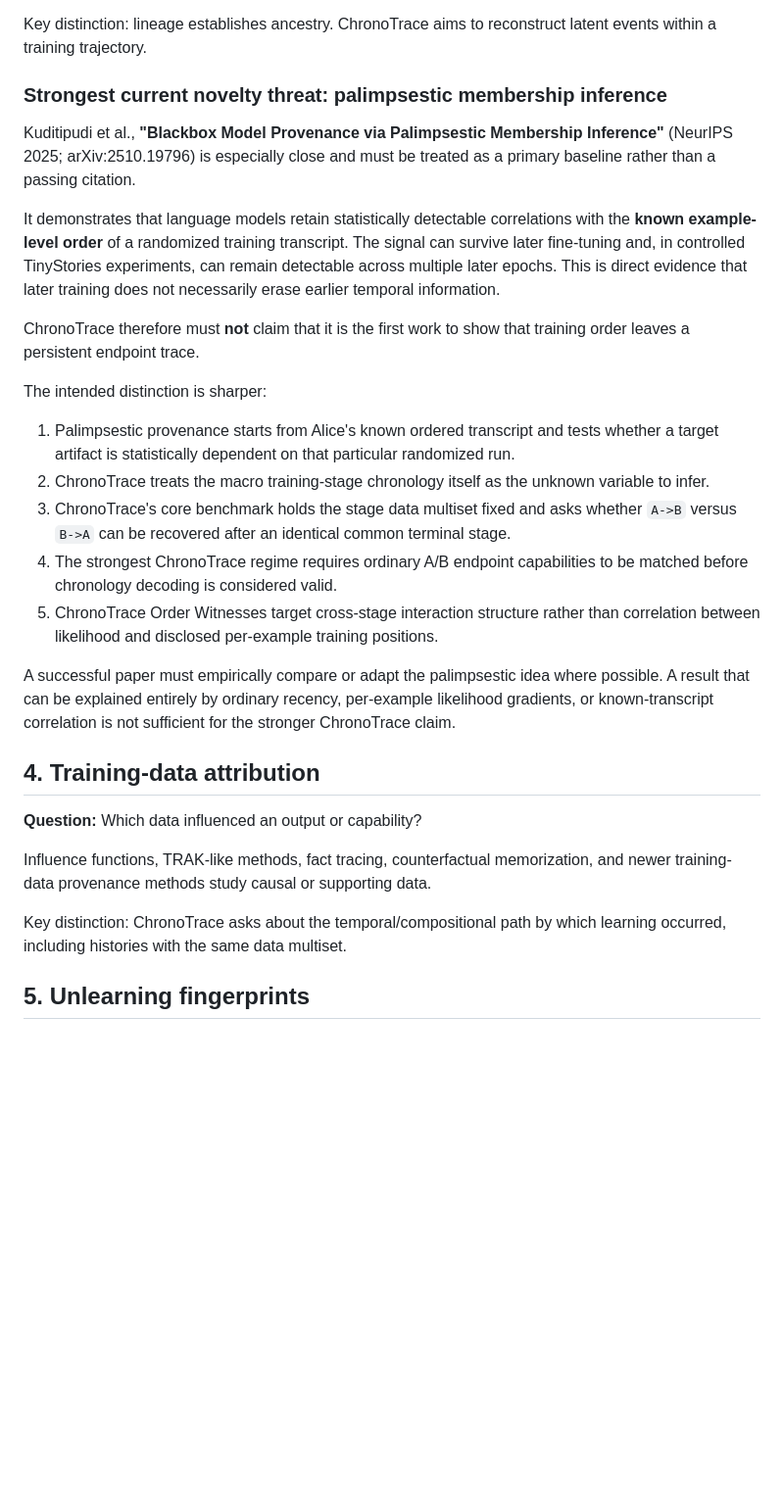
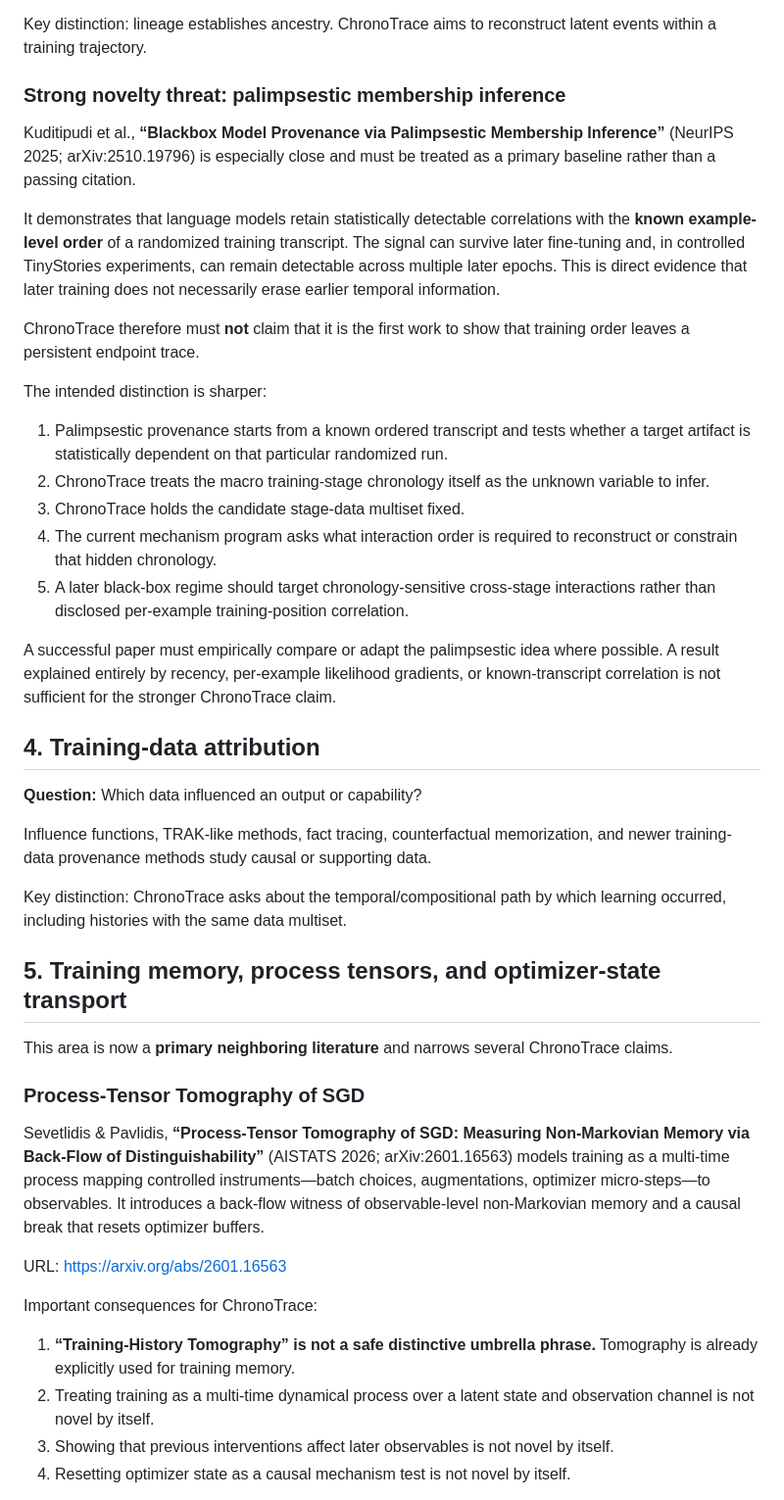
Before and after one commit to Null-Square/chronotrace, a Markdown page: docs/LITERATURE_MAP.md, the part around one of its changes. Shown at 98% size. GitHub-like rendering; blank space fills up the shorter version.

```diff
--- a/docs/LITERATURE_MAP.md
+++ b/docs/LITERATURE_MAP.md
@@ -26,9 +36,9 @@ Relevant work includes black-box palimpsestic membership inference and white-box
 
 Key distinction: lineage establishes ancestry. ChronoTrace aims to reconstruct latent events within a training trajectory.
 
-### Strongest current novelty threat: palimpsestic membership inference
+### Strong novelty threat: palimpsestic membership inference
 
-Kuditipudi et al., **"Blackbox Model Provenance via Palimpsestic Membership Inference"** (NeurIPS 2025; arXiv:2510.19796) is especially close and must be treated as a primary baseline rather than a passing citation.
+Kuditipudi et al., **“Blackbox Model Provenance via Palimpsestic Membership Inference”** (NeurIPS 2025; arXiv:2510.19796) is especially close and must be treated as a primary baseline rather than a passing citation.
 
 It demonstrates that language models retain statistically detectable correlations with the **known example-level order** of a randomized training transcript. The signal can survive later fine-tuning and, in controlled TinyStories experiments, can remain detectable across multiple later epochs. This is direct evidence that later training does not necessarily erase earlier temporal information.
 
@@ -36,13 +46,13 @@ ChronoTrace therefore must **not** claim that it is the first work to show that
 
 The intended distinction is sharper:
 
-1. Palimpsestic provenance starts from Alice's known ordered transcript and tests whether a target artifact is statistically dependent on that particular randomized run.
+1. Palimpsestic provenance starts from a known ordered transcript and tests whether a target artifact is statistically dependent on that particular randomized run.
 2. ChronoTrace treats the macro training-stage chronology itself as the unknown variable to infer.
-3. ChronoTrace's core benchmark holds the stage data multiset fixed and asks whether `A->B` versus `B->A` can be recovered after an identical common terminal stage.
-4. The strongest ChronoTrace regime requires ordinary A/B endpoint capabilities to be matched before chronology decoding is considered valid.
-5. ChronoTrace Order Witnesses target cross-stage interaction structure rather than correlation between likelihood and disclosed per-example training positions.
+3. ChronoTrace holds the candidate stage-data multiset fixed.
+4. The current mechanism program asks what interaction order is required to reconstruct or constrain that hidden chronology.
+5. A later black-box regime should target chronology-sensitive cross-stage interactions rather than disclosed per-example training-position correlation.
 
-A successful paper must empirically compare or adapt the palimpsestic idea where possible. A result that can be explained entirely by ordinary recency, per-example likelihood gradients, or known-transcript correlation is not sufficient for the stronger ChronoTrace claim.
+A successful paper must empirically compare or adapt the palimpsestic idea where possible. A result explained entirely by recency, per-example likelihood gradients, or known-transcript correlation is not sufficient for the stronger ChronoTrace claim.
 
 ## 4. Training-data attribution
 
@@ -52,4 +62,20 @@ Influence functions, TRAK-like methods, fact tracing, counterfactual memorizatio
 
 Key distinction: ChronoTrace asks about the temporal/compositional path by which learning occurred, including histories with the same data multiset.
 
-## 5. Unlearning fingerprints
+## 5. Training memory, process tensors, and optimizer-state transport
+
+This area is now a **primary neighboring literature** and narrows several ChronoTrace claims.
+
+### Process-Tensor Tomography of SGD
+
+Sevetlidis & Pavlidis, **“Process-Tensor Tomography of SGD: Measuring Non-Markovian Memory via Back-Flow of Distinguishability”** (AISTATS 2026; arXiv:2601.16563) models training as a multi-time process mapping controlled instruments—batch choices, augmentations, optimizer micro-steps—to observables. It introduces a back-flow witness of observable-level non-Markovian memory and a causal break that resets optimizer buffers.
+
+URL: https://arxiv.org/abs/2601.16563
+
+Important consequences for ChronoTrace:
+
+1. **“Training-History Tomography” is not a safe distinctive umbrella phrase.** Tomography is already explicitly used for training memory.
+2. Treating training as a multi-time dynamical process over a latent state and observation channel is not novel by itself.
+3. Showing that previous interventions affect later observables is not novel by itself.
+4. Resetting optimizer state as a causal mechanism test is not novel by itself.
+
```
Also changed, not shown: other parts of docs/LITERATURE_MAP.md (+73 -11 lines).
